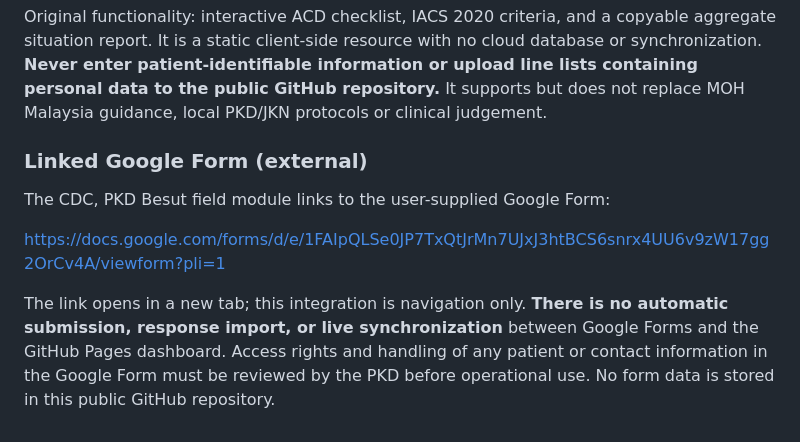
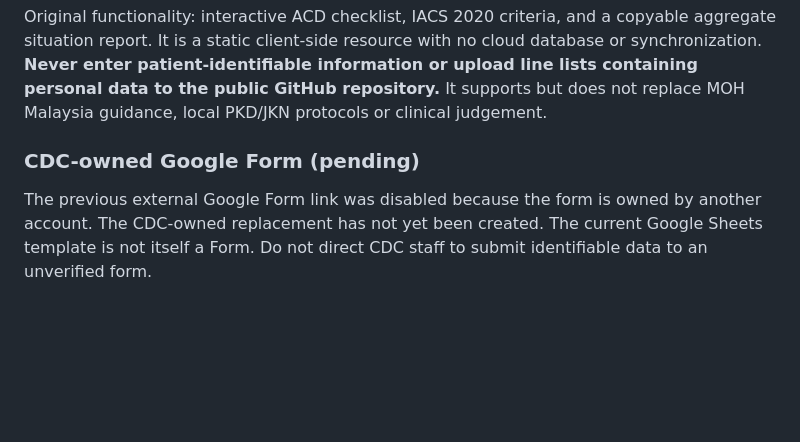
Before and after one commit to dzulhairy/locumguide, a Markdown page: README.md, the part around the change. Rendered like a GitHub page; blank space fills up the shorter version.

Commit message:
Remove outdated third-party Google Form from documentation

```diff
--- a/README.md
+++ b/README.md
@@ -96,10 +96,6 @@ Unit populations should be mutually exclusive, and contacts should be deduplicat
 Original functionality: interactive ACD checklist, IACS 2020 criteria, and a copyable aggregate situation report. It is a static client-side resource with no cloud database or synchronization. **Never enter patient-identifiable information or upload line lists containing personal data to the public GitHub repository.** It supports but does not replace MOH Malaysia guidance, local PKD/JKN protocols or clinical judgement.
 
 
-### Linked Google Form (external)
+### CDC-owned Google Form (pending)
 
-The CDC, PKD Besut field module links to the user-supplied Google Form:
-
-https://docs.google.com/forms/d/e/1FAIpQLSe0JP7TxQtJrMn7UJxJ3htBCS6snrx4UU6v9zW17gg2OrCv4A/viewform?pli=1
-
-The link opens in a new tab; this integration is navigation only. **There is no automatic submission, response import, or live synchronization** between Google Forms and the GitHub Pages dashboard. Access rights and handling of any patient or contact information in the Google Form must be reviewed by the PKD before operational use. No form data is stored in this public GitHub repository.
+The previous external Google Form link was disabled because the form is owned by another account. The CDC-owned replacement has not yet been created. The current Google Sheets template is not itself a Form. Do not direct CDC staff to submit identifiable data to an unverified form.
```
